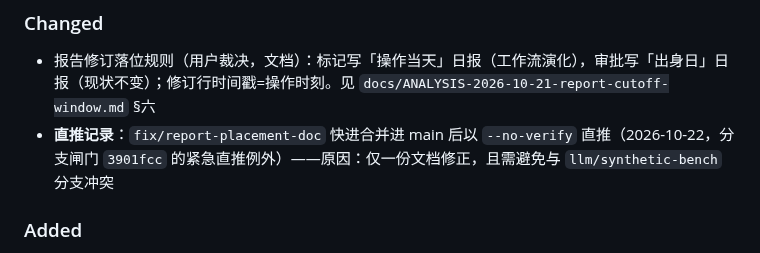
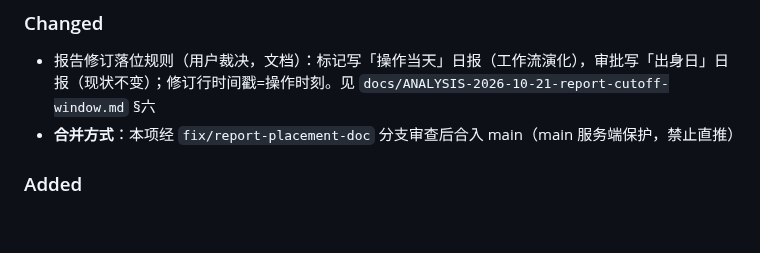
Before and after one commit to zzh4206/Wechat_Test, a Markdown page: CHANGELOG.md, the part around the change. Drawn GitHub-style; blank space fills up the shorter version.

Commit message:
docs(changelog): 直推表述改为经分支合并

```diff
--- a/CHANGELOG.md
+++ b/CHANGELOG.md
@@ -9,7 +9,7 @@
 ### Changed
 
 - 报告修订落位规则（用户裁决，文档）：标记写「操作当天」日报（工作流演化），审批写「出身日」日报（现状不变）；修订行时间戳=操作时刻。见 `docs/ANALYSIS-2026-10-21-report-cutoff-window.md` §六
-- **直推记录**：`fix/report-placement-doc` 快进合并进 main 后以 `--no-verify` 直推（2026-10-22，分支闸门 `3901fcc` 的紧急直推例外）——原因：仅一份文档修正，且需避免与 `llm/synthetic-bench` 分支冲突
+- **合并方式**：本项经 `fix/report-placement-doc` 分支审查后合入 main（main 服务端保护，禁止直推）
 
 ### Added
 
```
